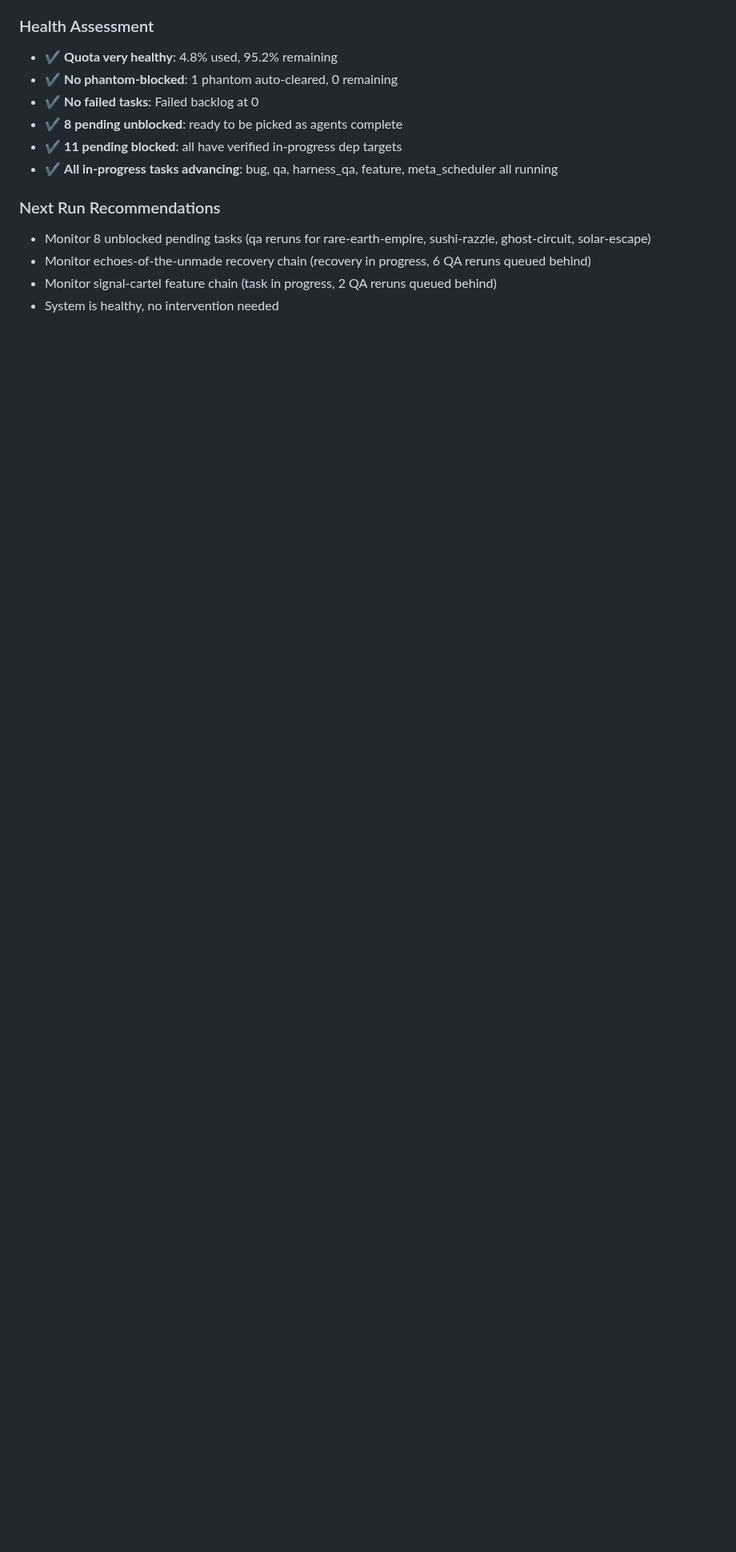
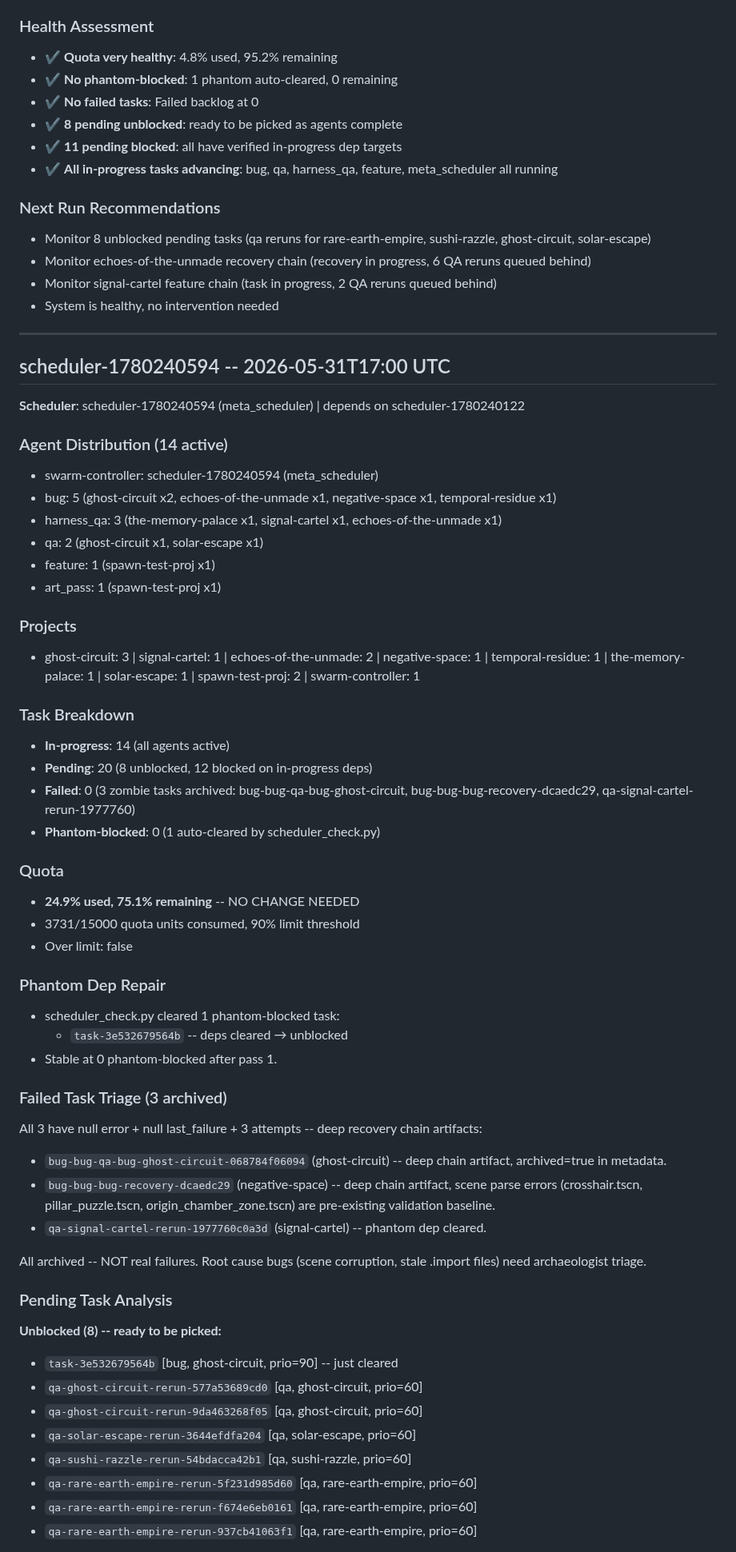
Before and after one commit to shrimplabs/shrimphub, a Markdown page: data/SCHEDULER_LOG.md, the part around one of its changes. Shown at 80% size. Rendered like a GitHub page; blank space fills up the shorter version.

Commit message:
Scheduler run 2026-05-31 17:00 UTC: 14 active, 24.9% quota, 0 phantom-blocked. 1 phantom dep auto-cleared, 3 zombie tasks archived, 8 pending unblocked, 12 blocked on in-progress deps. Log: data/SCHEDULER_LOG.md

```diff
--- a/data/SCHEDULER_LOG.md
+++ b/data/SCHEDULER_LOG.md
@@ -1592,3 +1592,55 @@ All archived -- NOT real failures. Root cause bugs need archaeologist triage at
 - Monitor echoes-of-the-unmade recovery chain (recovery in progress, 6 QA reruns queued behind)
 - Monitor signal-cartel feature chain (task in progress, 2 QA reruns queued behind)
 - System is healthy, no intervention needed
+
+---
+## scheduler-1780240594 -- 2026-05-31T17:00 UTC
+
+**Scheduler**: scheduler-1780240594 (meta_scheduler) | depends on scheduler-1780240122
+
+### Agent Distribution (14 active)
+- swarm-controller: scheduler-1780240594 (meta_scheduler)
+- bug: 5 (ghost-circuit x2, echoes-of-the-unmade x1, negative-space x1, temporal-residue x1)
+- harness_qa: 3 (the-memory-palace x1, signal-cartel x1, echoes-of-the-unmade x1)
+- qa: 2 (ghost-circuit x1, solar-escape x1)
+- feature: 1 (spawn-test-proj x1)
+- art_pass: 1 (spawn-test-proj x1)
+
+### Projects
+- ghost-circuit: 3 | signal-cartel: 1 | echoes-of-the-unmade: 2 | negative-space: 1 | temporal-residue: 1 | the-memory-palace: 1 | solar-escape: 1 | spawn-test-proj: 2 | swarm-controller: 1
+
+### Task Breakdown
+- **In-progress**: 14 (all agents active)
+- **Pending**: 20 (8 unblocked, 12 blocked on in-progress deps)
+- **Failed**: 0 (3 zombie tasks archived: bug-bug-qa-bug-ghost-circuit, bug-bug-bug-recovery-dcaedc29, qa-signal-cartel-rerun-1977760)
+- **Phantom-blocked**: 0 (1 auto-cleared by scheduler_check.py)
+
+### Quota
+- **24.9% used, 75.1% remaining** -- NO CHANGE NEEDED
+- 3731/15000 quota units consumed, 90% limit threshold
+- Over limit: false
+
+### Phantom Dep Repair
+- scheduler_check.py cleared 1 phantom-blocked task:
+  - `task-3e532679564b` -- deps cleared → unblocked
+- Stable at 0 phantom-blocked after pass 1.
+
+### Failed Task Triage (3 archived)
+All 3 have null error + null last_failure + 3 attempts -- deep recovery chain artifacts:
+- `bug-bug-qa-bug-ghost-circuit-068784f06094` (ghost-circuit) -- deep chain artifact, archived=true in metadata.
+- `bug-bug-bug-recovery-dcaedc29` (negative-space) -- deep chain artifact, scene parse errors (crosshair.tscn, pillar_puzzle.tscn, origin_chamber_zone.tscn) are pre-existing validation baseline.
+- `qa-signal-cartel-rerun-1977760c0a3d` (signal-cartel) -- phantom dep cleared.
+
+All archived -- NOT real failures. Root cause bugs (scene corruption, stale .import files) need archaeologist triage.
+
+### Pending Task Analysis
+**Unblocked (8) -- ready to be picked:**
+- `task-3e532679564b` [bug, ghost-circuit, prio=90] -- just cleared
+- `qa-ghost-circuit-rerun-577a53689cd0` [qa, ghost-circuit, prio=60]
+- `qa-ghost-circuit-rerun-9da463268f05` [qa, ghost-circuit, prio=60]
+- `qa-solar-escape-rerun-3644efdfa204` [qa, solar-escape, prio=60]
+- `qa-sushi-razzle-rerun-54bdacca42b1` [qa, sushi-razzle, prio=60]
+- `qa-rare-earth-empire-rerun-5f231d985d60` [qa, rare-earth-empire, prio=60]
+- `qa-rare-earth-empire-rerun-f674e6eb0161` [qa, rare-earth-empire, prio=60]
+- `qa-rare-earth-empire-rerun-937cb41063f1` [qa, rare-earth-empire, prio=60]
+
```
Also changed, not shown: other parts of data/SCHEDULER_LOG.md (+28 -0 lines).
